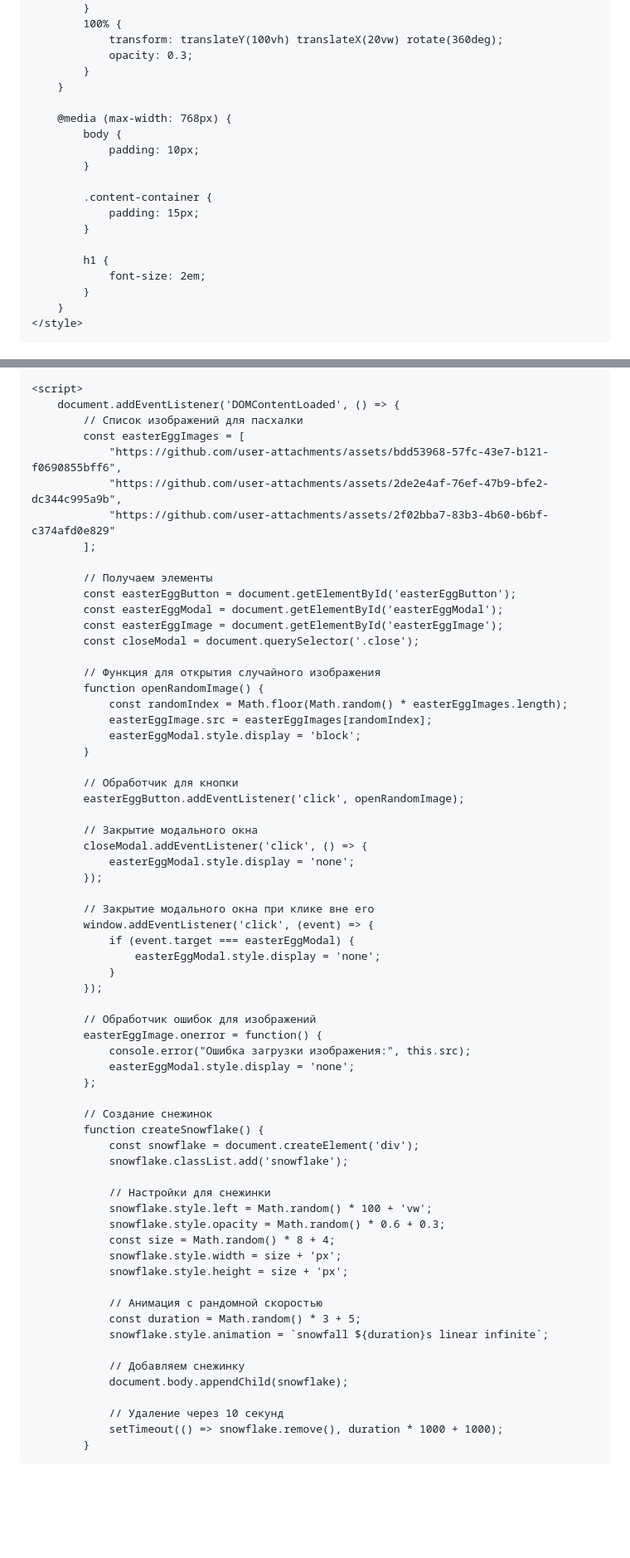
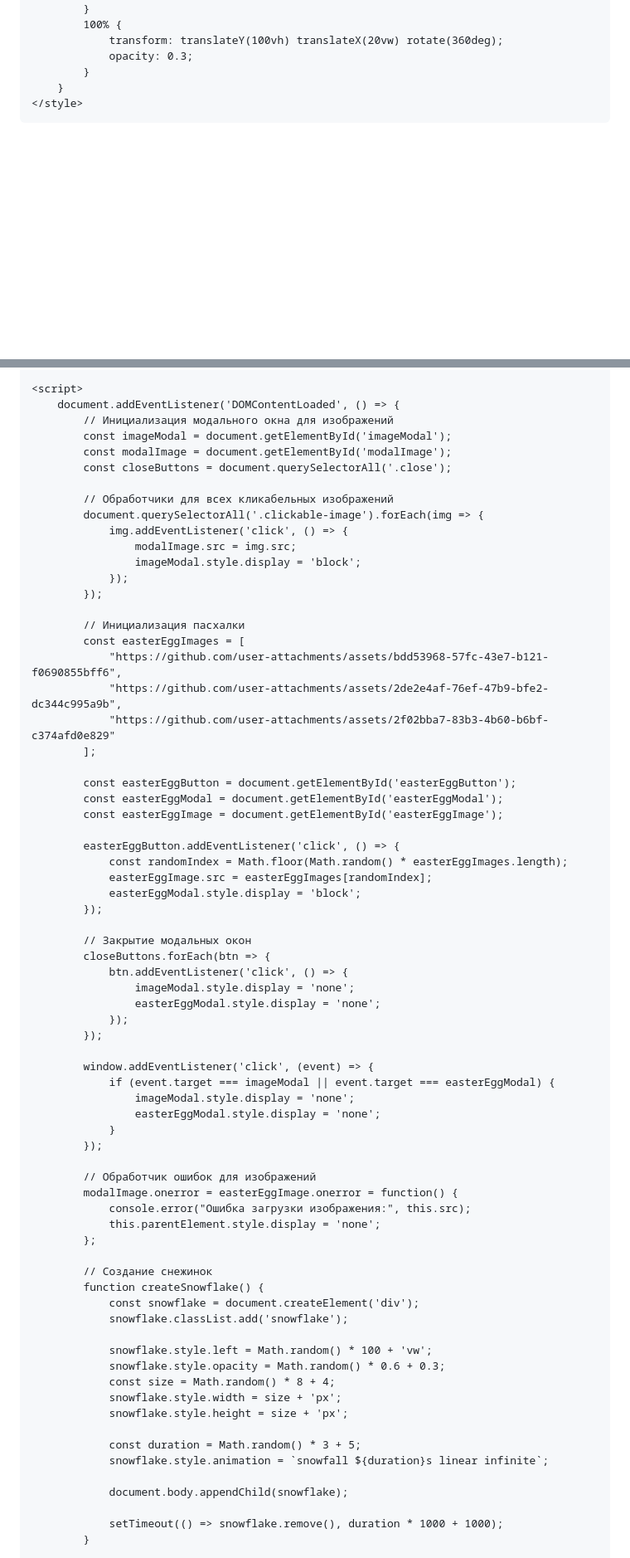
Before and after one commit to MramorLomai/FrostLine_WebGL, a Markdown page: README.md, 2 parts joined by grey strips. Shown at 83% size. Rendered like a GitHub page; blank space fills up the shorter version.

```diff
--- a/README.md
+++ b/README.md
@@ -165,20 +103,6 @@
                 opacity: 0.3;
             }
         }
-
-        @media (max-width: 768px) {
-            body {
-                padding: 10px;
-            }
-
-            .content-container {
-                padding: 15px;
-            }
-
-            h1 {
-                font-size: 2em;
-            }
-        }
     </style>
 </head>
 <body>
@@ -222,45 +154,55 @@
 
     <script>
         document.addEventListener('DOMContentLoaded', () => {
-            // Список изображений для пасхалки
+            // Инициализация модального окна для изображений
+            const imageModal = document.getElementById('imageModal');
+            const modalImage = document.getElementById('modalImage');
+            const closeButtons = document.querySelectorAll('.close');
+
+            // Обработчики для всех кликабельных изображений
+            document.querySelectorAll('.clickable-image').forEach(img => {
+                img.addEventListener('click', () => {
+                    modalImage.src = img.src;
+                    imageModal.style.display = 'block';
+                });
+            });
+
+            // Инициализация пасхалки
             const easterEggImages = [
                 "https://github.com/user-attachments/assets/bdd53968-57fc-43e7-b121-f0690855bff6",
                 "https://github.com/user-attachments/assets/2de2e4af-76ef-47b9-bfe2-dc344c995a9b",
                 "https://github.com/user-attachments/assets/2f02bba7-83b3-4b60-b6bf-c374afd0e829"
             ];
 
-            // Получаем элементы
             const easterEggButton = document.getElementById('easterEggButton');
             const easterEggModal = document.getElementById('easterEggModal');
             const easterEggImage = document.getElementById('easterEggImage');
-            const closeModal = document.querySelector('.close');
 
-            // Функция для открытия случайного изображения
-            function openRandomImage() {
+            easterEggButton.addEventListener('click', () => {
                 const randomIndex = Math.floor(Math.random() * easterEggImages.length);
                 easterEggImage.src = easterEggImages[randomIndex];
                 easterEggModal.style.display = 'block';
-            }
-
-            // Обработчик для кнопки
-            easterEggButton.addEventListener('click', openRandomImage);
-
-            // Закрытие модального окна
-            closeModal.addEventListener('click', () => {
-                easterEggModal.style.display = 'none';
             });
 
-            // Закрытие модального окна при клике вне его
+            // Закрытие модальных окон
+            closeButtons.forEach(btn => {
+                btn.addEventListener('click', () => {
+                    imageModal.style.display = 'none';
+                    easterEggModal.style.display = 'none';
+                });
+            });
+
             window.addEventListener('click', (event) => {
-                if (event.target === easterEggModal) {
+                if (event.target === imageModal || event.target === easterEggModal) {
+                    imageModal.style.display = 'none';
                     easterEggModal.style.display = 'none';
                 }
             });
 
             // Обработчик ошибок для изображений
-            easterEggImage.onerror = function() {
+            modalImage.onerror = easterEggImage.onerror = function() {
                 console.error("Ошибка загрузки изображения:", this.src);
-                easterEggModal.style.display = 'none';
+                this.parentElement.style.display = 'none';
             };
 
             // Создание снежинок
@@ -268,21 +210,17 @@
                 const snowflake = document.createElement('div');
                 snowflake.classList.add('snowflake');
 
-                // Настройки для снежинки
                 snowflake.style.left = Math.random() * 100 + 'vw';
                 snowflake.style.opacity = Math.random() * 0.6 + 0.3;
                 const size = Math.random() * 8 + 4;
                 snowflake.style.width = size + 'px';
                 snowflake.style.height = size + 'px';
 
-                // Анимация с рандомной скоростью
                 const duration = Math.random() * 3 + 5;
                 snowflake.style.animation = `snowfall ${duration}s linear infinite`;
 
-                // Добавляем снежинку
                 document.body.appendChild(snowflake);
 
-                // Удаление через 10 секунд
                 setTimeout(() => snowflake.remove(), duration * 1000 + 1000);
             }
 
```
Also changed, not shown: other parts of README.md (+26 -80 lines).
